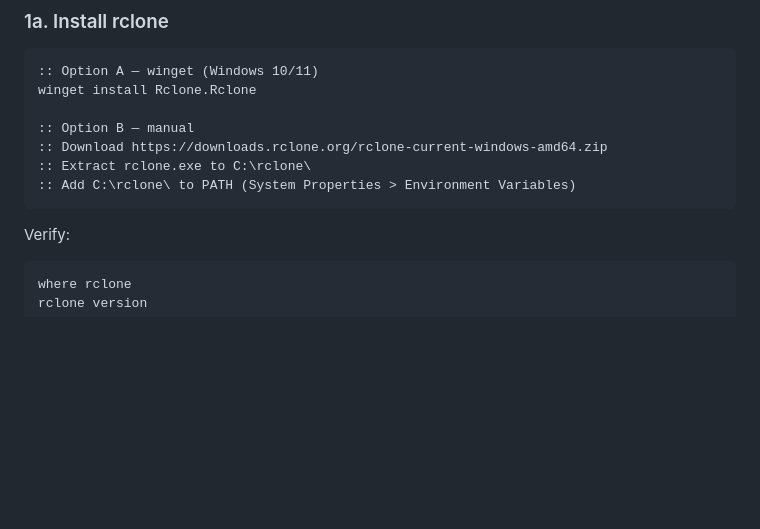
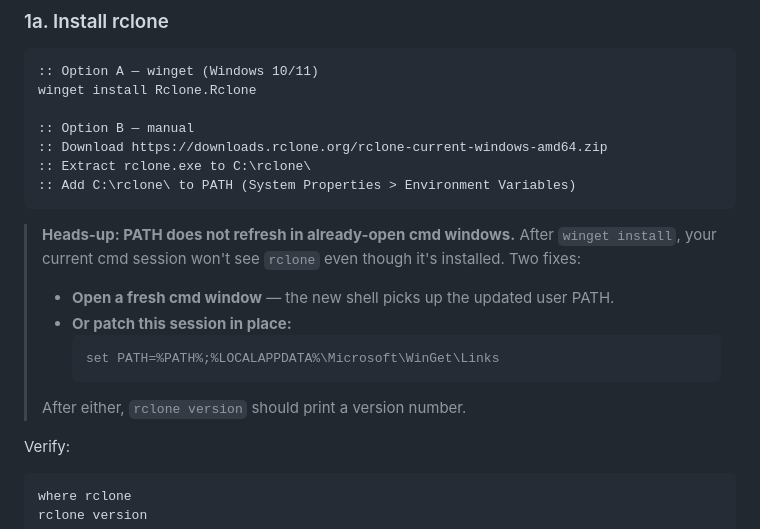
Before and after one commit to thebardchat/claude-memory, a Markdown page: docs/BACKUP-AND-WIPE.md, the part around the change. Drawn GitHub-style; blank space fills up the shorter version.

Commit message:
Note the winget PATH-not-refreshed gotcha in the rclone install step
Shane hit it on bullfrog: winget installed rclone successfully but the
current cmd window still said "rclone is not recognized" because PATH
isn't reloaded in already-open shells. Two fixes documented inline:
open a fresh cmd, or patch the current session's PATH with %LOCALAPPDATA%
\Microsoft\WinGet\Links.

This will bite again on jaxton and pulsar; runbook now warns.

https://claude.ai/code/session_01U2hR8bKZHnTutHS3nrZqzG

````diff
--- a/docs/BACKUP-AND-WIPE.md
+++ b/docs/BACKUP-AND-WIPE.md
@@ -35,6 +35,16 @@ winget install Rclone.Rclone
 :: Extract rclone.exe to C:\rclone\
 :: Add C:\rclone\ to PATH (System Properties > Environment Variables)
 ```
+
+> **Heads-up: PATH does not refresh in already-open cmd windows.** After `winget install`, your current cmd session won't see `rclone` even though it's installed. Two fixes:
+>
+> - **Open a fresh cmd window** — the new shell picks up the updated user PATH.
+> - **Or patch this session in place:**
+>   ```cmd
+>   set PATH=%PATH%;%LOCALAPPDATA%\Microsoft\WinGet\Links
+>   ```
+>
+> After either, `rclone version` should print a version number.
 
 Verify:
 
````
